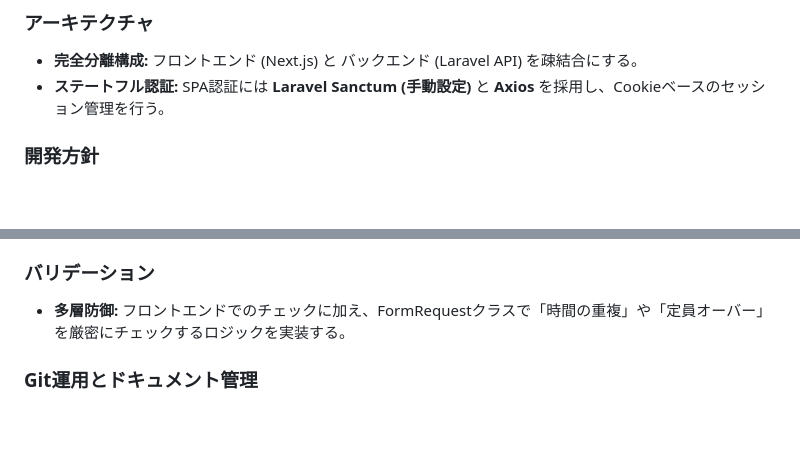
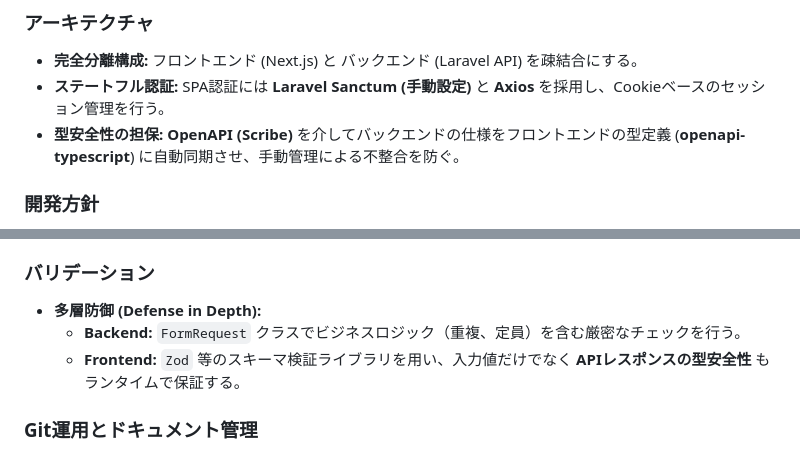
Before and after one commit to yoshi-bell/lara-next-reserve, a Markdown page: docs-private/RULES_AND_ARCHITECTURE.md, 2 parts joined by grey strips. Drawn GitHub-style; blank space fills up the shorter version.

```diff
--- a/docs-private/RULES_AND_ARCHITECTURE.md
+++ b/docs-private/RULES_AND_ARCHITECTURE.md
@@ -33,6 +33,7 @@
 ### アーキテクチャ
 *   **完全分離構成:** フロントエンド (Next.js) と バックエンド (Laravel API) を疎結合にする。
 *   **ステートフル認証:** SPA認証には **Laravel Sanctum (手動設定)** と **Axios** を採用し、Cookieベースのセッション管理を行う。
+*   **型安全性の担保:** **OpenAPI (Scribe)** を介してバックエンドの仕様をフロントエンドの型定義 (**openapi-typescript**) に自動同期させ、手動管理による不整合を防ぐ。
 
 ### 開発方針
 *   **機能優先 (Function First):** UIの装飾よりも、データの正確な流れと機能の実装を最優先する。
@@ -49,7 +50,9 @@
 *   **物理削除:** 予約キャンセルは `delete` を使用し、物理削除を行う（キャンセル後の再予約を容易にするため）。
 
 ### バリデーション
-*   **多層防御:** フロントエンドでのチェックに加え、FormRequestクラスで「時間の重複」や「定員オーバー」を厳密にチェックするロジックを実装する。
+*   **多層防御 (Defense in Depth):**
+    *   **Backend:** `FormRequest` クラスでビジネスロジック（重複、定員）を含む厳密なチェックを行う。
+    *   **Frontend:** `Zod` 等のスキーマ検証ライブラリを用い、入力値だけでなく **APIレスポンスの型安全性** もランタイムで保証する。
 
 ### Git運用とドキュメント管理
 *   **プライベート資料:** 設計資料、CSV、開発ログは `docs-private/` で一元管理する。
```
Also changed, not shown: docs-private/CODING_GUIDELINES.md (+39 -0 lines), docs-private/DEV_LOG.md (+13 -0 lines).
